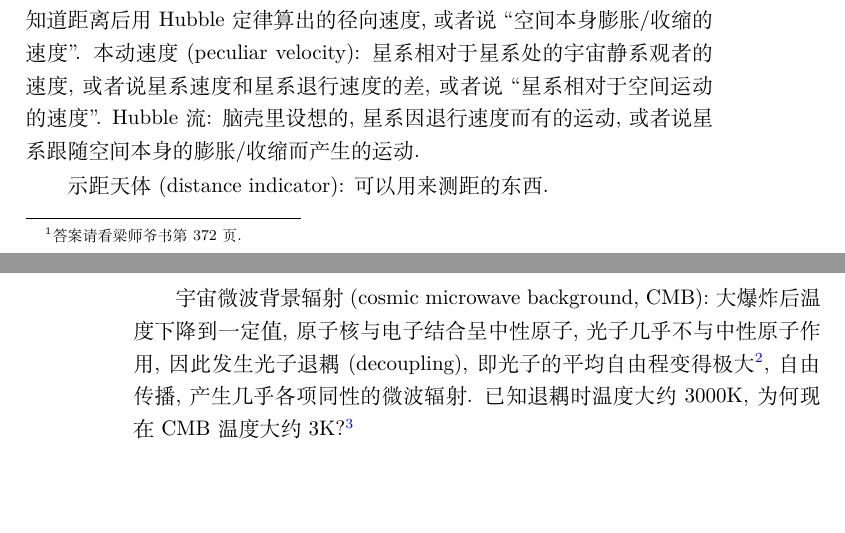
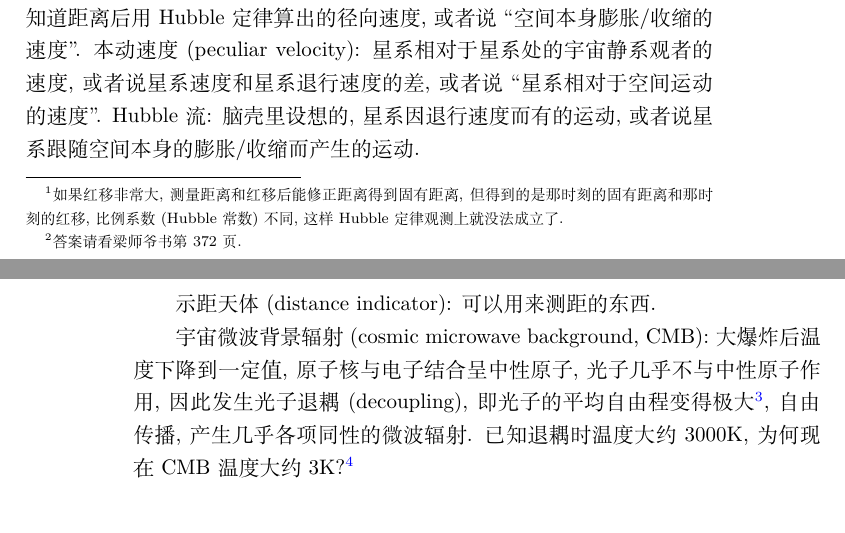
Before and after one commit to GasinAn/AstrophyIntroNotes, a LaTeX book (main.tex, which reads chapter27_universe_structure.tex): two parts of pages 73 and 74 of 74, joined at a grey line, cut so that both start at the same text. Compiled offline with XeLaTeX.

Commit message:
add footnote about Hubble's Law in chapter27

```diff
--- a/chapter27_universe_structure.tex
+++ b/chapter27_universe_structure.tex
@@ -10,7 +10,7 @@
 
 固有距离: ``真实距离''. 共动距离: 共动坐标系中的坐标差.
 
-Hubble定律: 星系退行速度和星系固有距离成正比. 因为在宇宙静系中, 宇宙静系观者的退行速度和其固有距离严格成正比, 所以这般表述的Hubble定律在统计意义上是绝对成立的. 若星系固有距离足够大, 星系退行速度是不是超光速啦?\footnote{答案请看梁师爷书第372页.}
+Hubble定律: 星系退行速度和星系固有距离成正比. 因为在宇宙静系中, 宇宙静系观者的退行速度和其固有距离严格成正比, 所以这般表述的Hubble定律在统计意义上是绝对成立的.\footnote{如果红移非常大, 测量距离和红移后能修正距离得到固有距离, 但得到的是那时刻的固有距离和那时刻的红移, 比例系数(Hubble常数)不同, 这样Hubble定律观测上就没法成立了.} 若星系固有距离足够大, 星系退行速度是不是超光速啦?\footnote{答案请看梁师爷书第372页.}
 
 Hubble常数: 宇宙静系观者的退行速度和其固有距离的比. 天文学家说Hubble常数, 即非常数, 是名常数.
 
```
Also changed, not shown: main.pdf.
